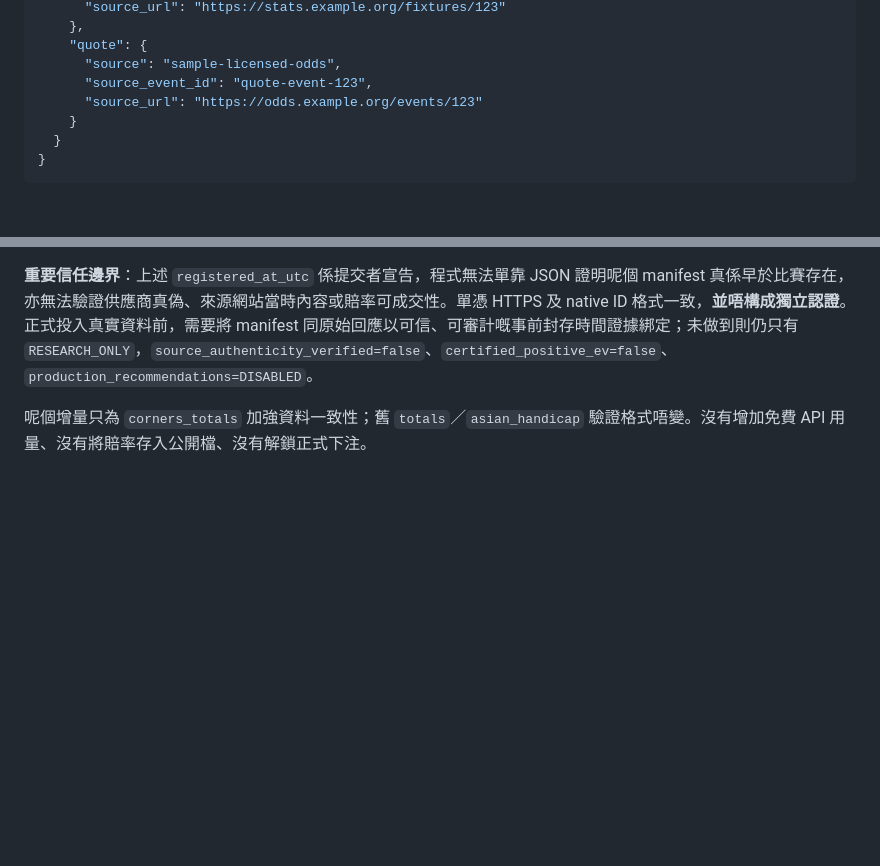
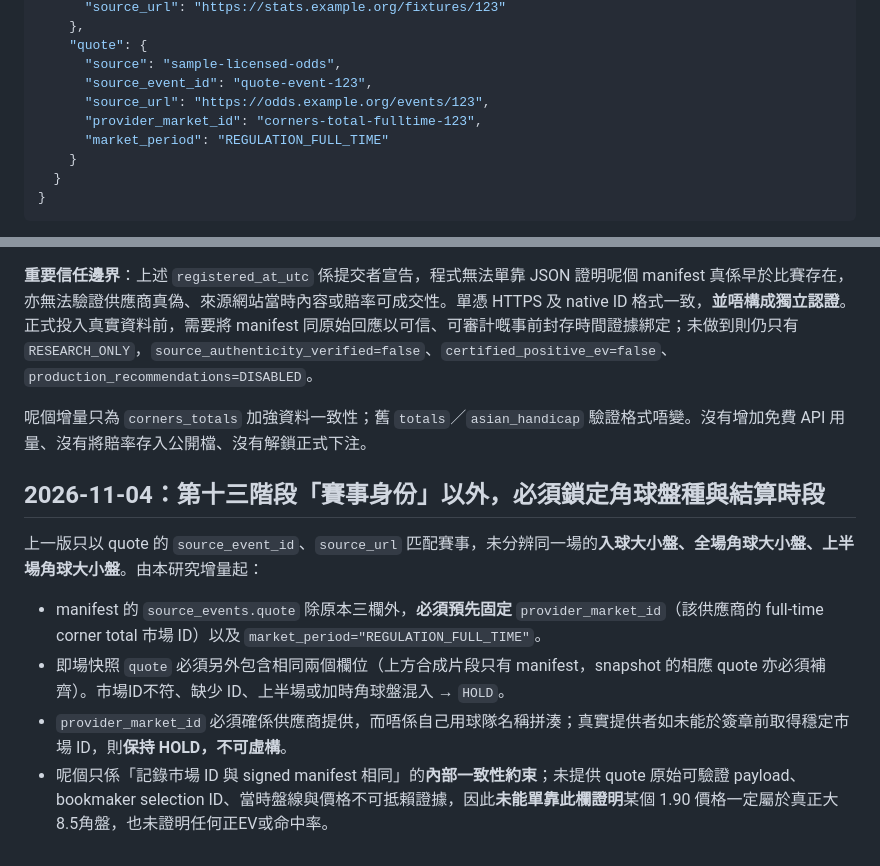
Before and after one commit to CHANCHUNWA1989/football-king-report, a Markdown page: LIVE_SNAPSHOT_GUARD_2026_10_31.md, 2 parts joined by grey strips. Drawn GitHub-style; blank space fills up the shorter version.

Commit message:
docs: pin full-time corner market identifier and explain unverified live selection/line (#401)

```diff
--- a/LIVE_SNAPSHOT_GUARD_2026_10_31.md
+++ b/LIVE_SNAPSHOT_GUARD_2026_10_31.md
@@ -135,7 +135,9 @@ python ops/live_quote_snapshot_guard.py synthetic_live_snapshot.json --fixture-m
     "quote": {
       "source": "sample-licensed-odds",
       "source_event_id": "quote-event-123",
-      "source_url": "https://odds.example.org/events/123"
+      "source_url": "https://odds.example.org/events/123",
+      "provider_market_id": "corners-total-fulltime-123",
+      "market_period": "REGULATION_FULL_TIME"
     }
   }
 }
@@ -146,3 +148,12 @@ python ops/live_quote_snapshot_guard.py synthetic_live_snapshot.json --fixture-m
 **重要信任邊界**：上述 `registered_at_utc` 係提交者宣告，程式無法單靠 JSON 證明呢個 manifest 真係早於比賽存在，亦無法驗證供應商真偽、來源網站當時內容或賠率可成交性。單憑 HTTPS 及 native ID 格式一致，**並唔構成獨立認證**。正式投入真實資料前，需要將 manifest 同原始回應以可信、可審計嘅事前封存時間證據綁定；未做到則仍只有 `RESEARCH_ONLY`，`source_authenticity_verified=false`、`certified_positive_ev=false`、`production_recommendations=DISABLED`。
 
 呢個增量只為 `corners_totals` 加強資料一致性；舊 `totals`／`asian_handicap` 驗證格式唔變。沒有增加免費 API 用量、沒有將賠率存入公開檔、沒有解鎖正式下注。
+
+
+## 2026-11-04：第十三階段「賽事身份」以外，必須鎖定角球盤種與結算時段
+
+上一版只以 quote 的 `source_event_id`、`source_url` 匹配賽事，未分辨同一場的**入球大小盤、全場角球大小盤、上半場角球大小盤**。由本研究增量起：
+- manifest 的 `source_events.quote` 除原本三欄外，**必須預先固定** `provider_market_id`（該供應商的 full-time corner total 市場 ID）以及 `market_period="REGULATION_FULL_TIME"`。
+- 即場快照 `quote` 必須另外包含相同兩個欄位（上方合成片段只有 manifest，snapshot 的相應 quote 亦必須補齊）。市場ID不符、缺少 ID、上半場或加時角球盤混入 → `HOLD`。
+- `provider_market_id` 必須確係供應商提供，而唔係自己用球隊名稱拼湊；真實提供者如未能於簽章前取得穩定市場 ID，則**保持 HOLD，不可虛構**。
+- 呢個只係「記錄市場 ID 與 signed manifest 相同」的**內部一致性約束**；未提供 quote 原始可驗證 payload、bookmaker selection ID、當時盤線與價格不可抵賴證據，因此**未能單靠此欄證明**某個 1.90 價格一定屬於真正大8.5角盤，也未證明任何正EV或命中率。
```
